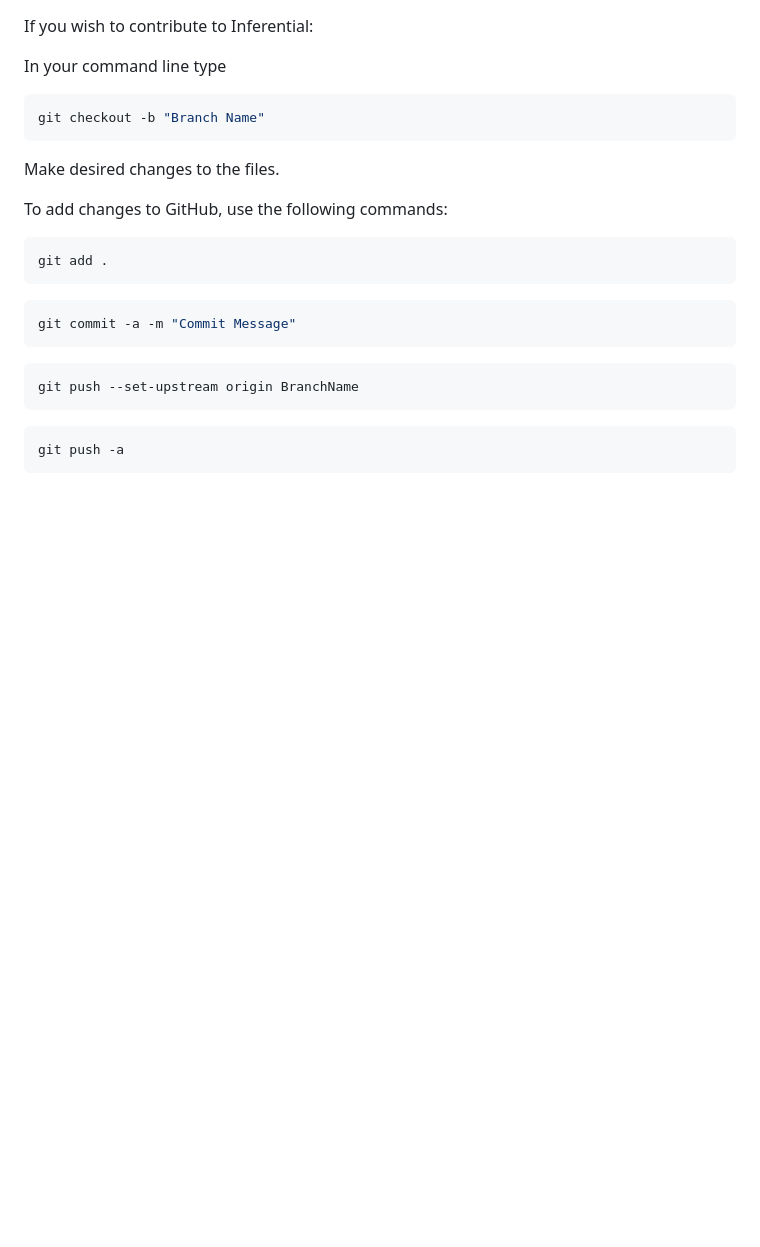
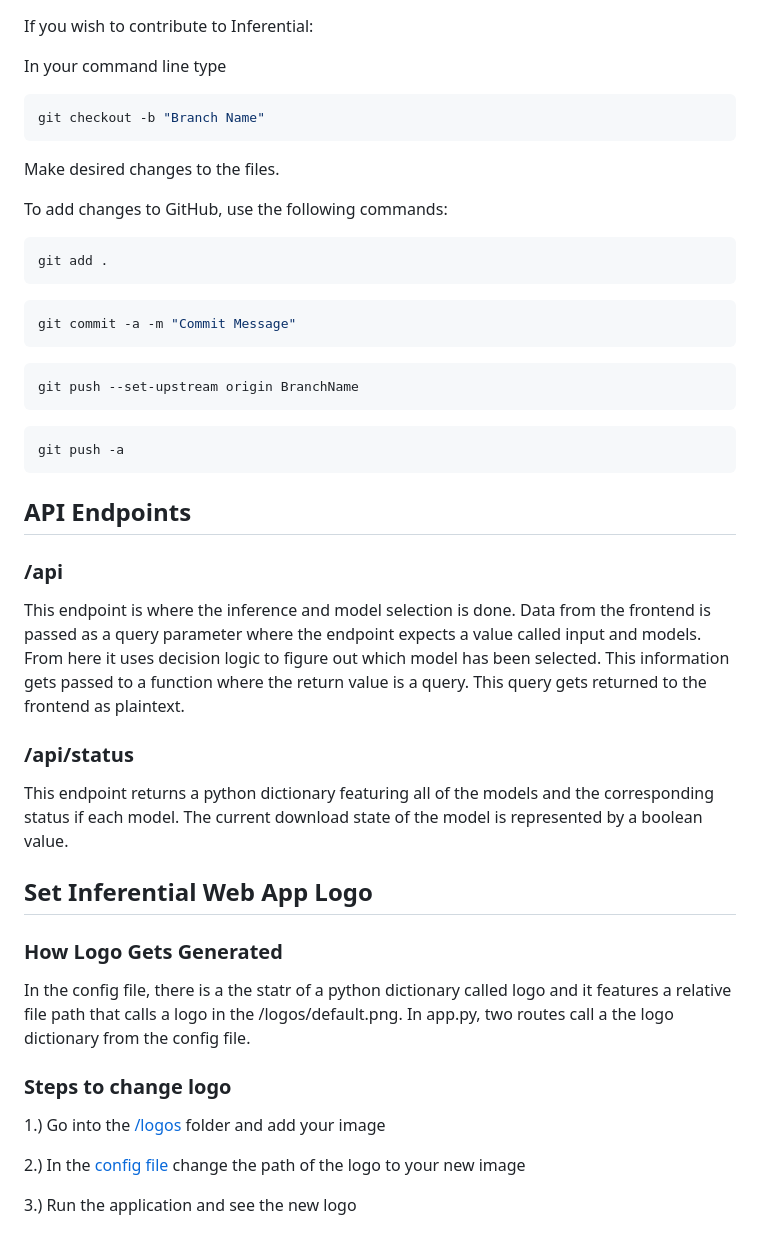
Before and after one commit to jncraton/inferential, a Markdown page: CONTRIBUTORS.md, the part around the change printed below. Drawn GitHub-style; blank space fills up the shorter version.

Commit message:
Update CONTRIBUTORS.md
* Add Virtual environment steps for mac users
* Add API documentation
* Add Logo information
* Add steps to change logo

````diff
--- a/CONTRIBUTORS.md
+++ b/CONTRIBUTORS.md
@@ -216,3 +221,27 @@ git push --set-upstream origin BranchName
 ```sh
 git push -a
 ```
+
+## API Endpoints
+
+### /api
+
+This endpoint is where the inference and model selection is done. Data from the frontend is passed as a query parameter where the endpoint expects a value called input and models. From here it uses decision logic to figure out which model has been selected. This information gets passed to a function where the return value is a query. This query gets returned to the frontend as plaintext.
+
+### /api/status
+
+This endpoint returns a python dictionary featuring all of the models and the corresponding status if each model. The current download state of the model is represented by a boolean value.
+
+## Set Inferential Web App Logo
+
+### How Logo Gets Generated
+
+In the config file, there is a the statr of a python dictionary called logo and it features a relative file path that calls a logo in the /logos/default.png. In app.py, two routes call a the logo dictionary from the config file.
+
+### Steps to change logo
+
+1.) Go into the [/logos](https://github.com/jncraton/inferential/tree/main/static/logos) folder and add your image
+
+2.) In the [config file](https://github.com/jncraton/inferential/blob/main/config.yml) change the path of the logo to your new image
+
+3.) Run the application and see the new logo
````
Also changed, not shown: other parts of CONTRIBUTORS.md (+10 -5 lines).
